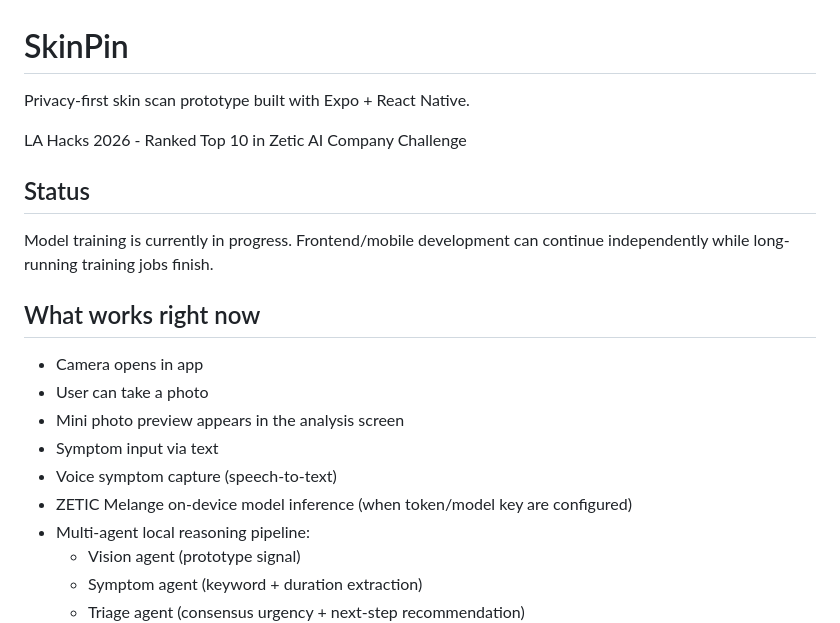
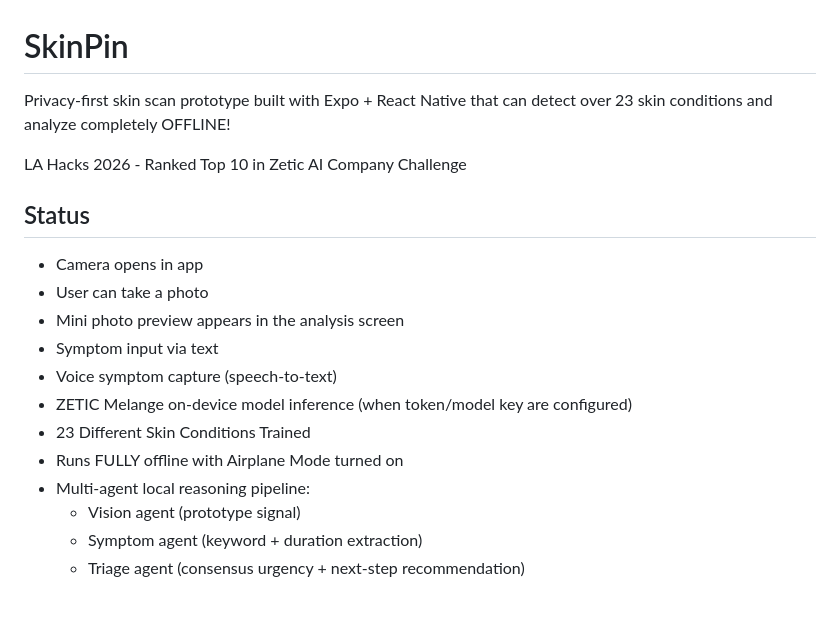
Before and after one commit to samarthhegde/SkinPin, a Markdown page: README.md, the part around the change. Rendered like a GitHub page; blank space fills up the shorter version.

```diff
--- a/README.md
+++ b/README.md
@@ -1,14 +1,10 @@
 # SkinPin
 
-Privacy-first skin scan prototype built with Expo + React Native.
+Privacy-first skin scan prototype built with Expo + React Native that can detect over 23 skin conditions and analyze completely OFFLINE!
 
 LA Hacks 2026 - Ranked Top 10 in Zetic AI Company Challenge
 
 ## Status
-
-Model training is currently in progress. Frontend/mobile development can continue independently while long-running training jobs finish.
-
-## What works right now
 
 - Camera opens in app
 - User can take a photo
@@ -16,6 +12,8 @@ Model training is currently in progress. Frontend/mobile development can continu
 - Symptom input via text
 - Voice symptom capture (speech-to-text)
 - ZETIC Melange on-device model inference (when token/model key are configured)
+- 23 Different Skin Conditions Trained
+- Runs FULLY offline with Airplane Mode turned on
 - Multi-agent local reasoning pipeline:
   - Vision agent (prototype signal)
   - Symptom agent (keyword + duration extraction)
```
